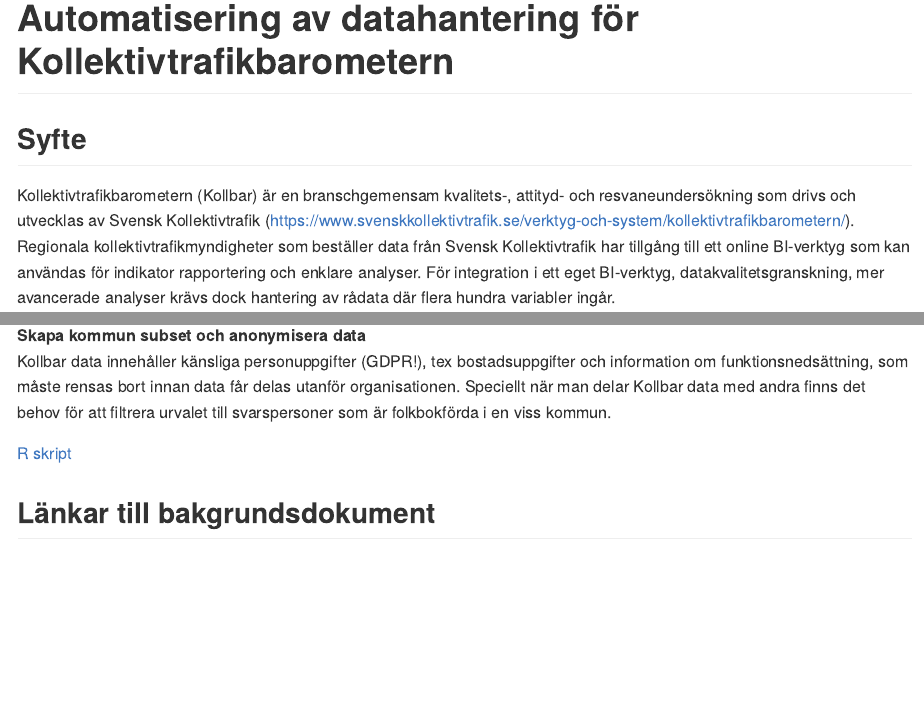
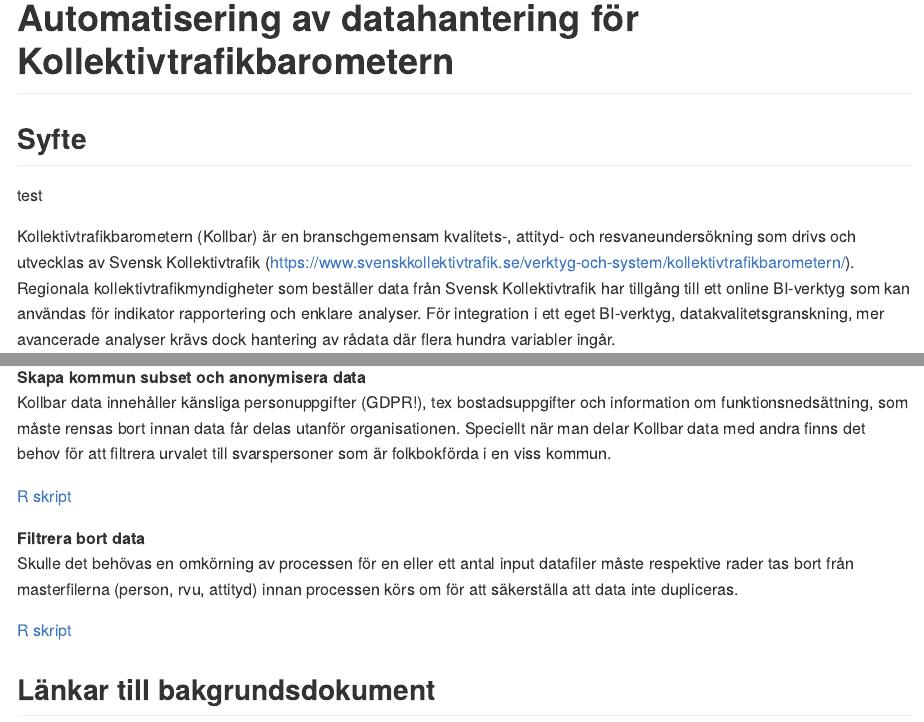
Before and after one commit to bjornsh/kollektivtrafikbarometer, an R Markdown document (README.Rmd): the page in a window 1100 px wide, from its top, and a second part further down, joined at a grey line. The pictures show the output file README.md that the author committed with the source, drawn offline in the style of GitHub.

Commit message:
info about new file

````diff
--- a/README.Rmd
+++ b/README.Rmd
@@ -10,6 +10,8 @@
 ```
 
 ## Syfte
+
+test
 
 Kollektivtrafikbarometern (Kollbar) är en branschgemensam kvalitets-, attityd- och resvaneundersökning som drivs och utvecklas av Svensk Kollektivtrafik (https://www.svenskkollektivtrafik.se/verktyg-och-system/kollektivtrafikbarometern/). Regionala kollektivtrafikmyndigheter som beställer data från Svensk Kollektivtrafik har tillgång till ett online BI-verktyg som kan användas för indikator rapportering och enklare analyser. För integration i ett eget BI-verktyg, datakvalitetsgranskning, mer avancerade analyser krävs dock hantering av rådata där flera hundra variabler ingår.
 
@@ -52,6 +54,12 @@
 [R skript](https://github.com/bjornsh/kollektivtrafikbarometer/blob/master/filter_anonymise.R)
 
 
+**Filtrera bort data**
+Skulle det behövas en omkörning av processen för en eller ett antal input datafiler måste respektive rader tas bort från masterfilerna (person, rvu, attityd) innan processen körs om för att säkerställa att data inte dupliceras.
+
+[R skript](https://github.com/bjornsh/kollektivtrafikbarometer/blob/master/remove_data.R)
+
+
 ## Länkar till bakgrundsdokument
 
 För senaste dokumentversionen kontakta dataleverantören.
````
Also changed, not shown: README.md.
